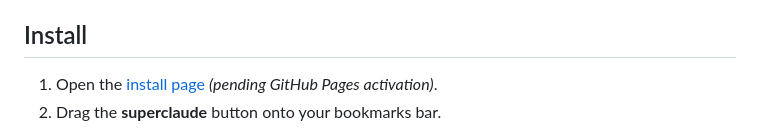
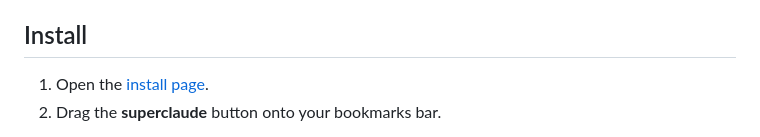
Before and after one commit to ppanchal97/superclaude, a Markdown page: README.md, the part around the change. GitHub-like rendering.

Commit message:
Drop "pending Pages activation" note from README
Co-Authored-By: Claude Opus 4.7 <noreply@anthropic.com>

```diff
--- a/README.md
+++ b/README.md
@@ -6,7 +6,7 @@ Claude conversations are trees. Every time you edit a message or ask Claude to r
 
 ## Install
 
-1. Open the [install page](https://ppanchal97.github.io/superclaude/) *(pending GitHub Pages activation)*.
+1. Open the [install page](https://ppanchal97.github.io/superclaude/).
 2. Drag the **superclaude** button onto your bookmarks bar.
 
 If Chrome strips the `javascript:` scheme during drag (it sometimes does on recent versions), the install page has a manual fallback: copy the URL it shows you and paste it into the URL field of a new bookmark you create by hand.
```
